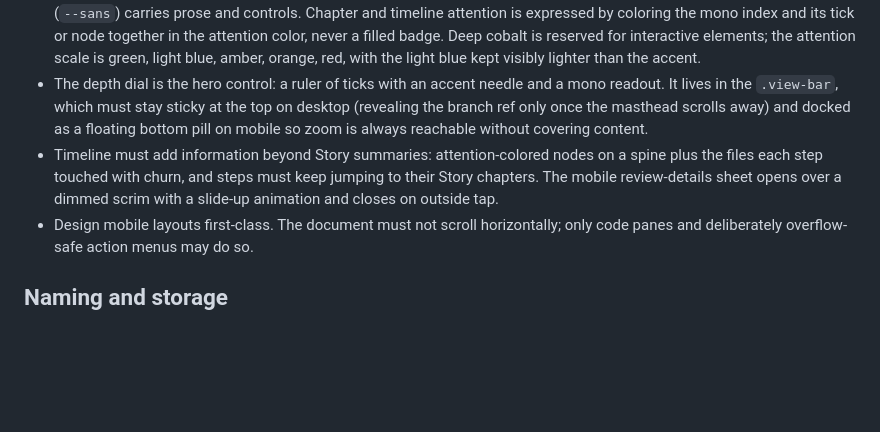
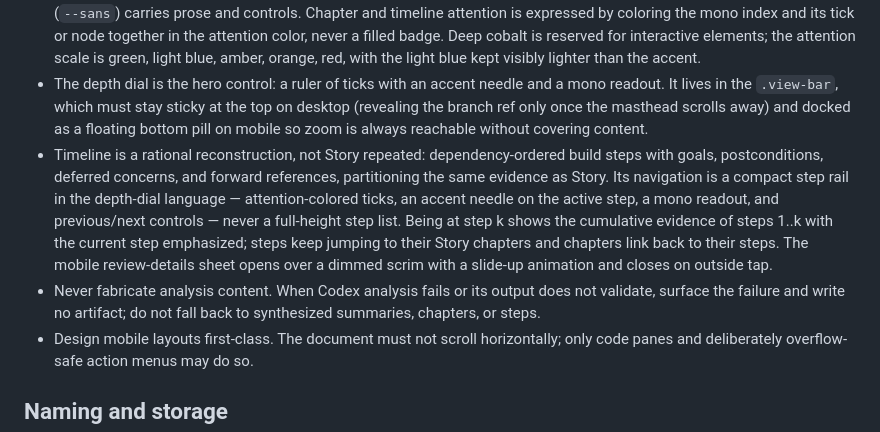
Before and after one commit to truizlop/ndrstnd, a Markdown page: AGENTS.md, the part around the change. Drawn GitHub-style; blank space fills up the shorter version.

Commit message:
Document Timeline build path rules and forbid fabricated analysis content

```diff
--- a/AGENTS.md
+++ b/AGENTS.md
@@ -24,7 +24,8 @@ The primary reading surface is a portable, self-contained HTML artifact. It must
 - Preserve the restrained light ndrstnd visual language: white content surface, pale gray rails, dark neutral text, a single cobalt accent (`--accent`), hairline borders, and low-chrome controls. Prefer borderless gray utility buttons over heavy outlined controls. Never use gradients, serif faces, or emoji icons; icons are thin-stroke inline SVGs, and the brand mark is the three stacked depth chevrons with the deepest stroke in accent.
 - Keep the two typographic voices with their semantic roles: mono (`--mono`) is the structural voice — letterspaced overlines, two-digit step indices, counts, identifiers (branch names, paths, code), and the depth-dial readout — while sans (`--sans`) carries prose and controls. Chapter and timeline attention is expressed by coloring the mono index and its tick or node together in the attention color, never a filled badge. Deep cobalt is reserved for interactive elements; the attention scale is green, light blue, amber, orange, red, with the light blue kept visibly lighter than the accent.
 - The depth dial is the hero control: a ruler of ticks with an accent needle and a mono readout. It lives in the `.view-bar`, which must stay sticky at the top on desktop (revealing the branch ref only once the masthead scrolls away) and docked as a floating bottom pill on mobile so zoom is always reachable without covering content.
-- Timeline must add information beyond Story summaries: attention-colored nodes on a spine plus the files each step touched with churn, and steps must keep jumping to their Story chapters. The mobile review-details sheet opens over a dimmed scrim with a slide-up animation and closes on outside tap.
+- Timeline is a rational reconstruction, not Story repeated: dependency-ordered build steps with goals, postconditions, deferred concerns, and forward references, partitioning the same evidence as Story. Its navigation is a compact step rail in the depth-dial language — attention-colored ticks, an accent needle on the active step, a mono readout, and previous/next controls — never a full-height step list. Being at step k shows the cumulative evidence of steps 1..k with the current step emphasized; steps keep jumping to their Story chapters and chapters link back to their steps. The mobile review-details sheet opens over a dimmed scrim with a slide-up animation and closes on outside tap.
+- Never fabricate analysis content. When Codex analysis fails or its output does not validate, surface the failure and write no artifact; do not fall back to synthesized summaries, chapters, or steps.
 - Design mobile layouts first-class. The document must not scroll horizontally; only code panes and deliberately overflow-safe action menus may do so.
 
 ## Naming and storage
```
